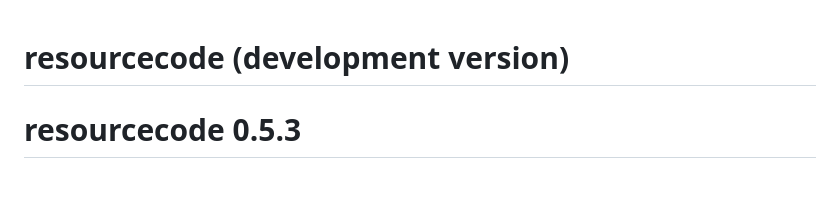
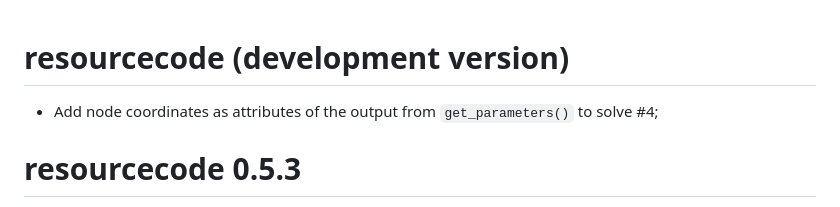
Before and after one commit to Resourcecode-project/r-resourcecode, a Markdown page: NEWS.md, the part around the change. GitHub-like rendering; blank space fills up the shorter version.

```diff
--- a/NEWS.md
+++ b/NEWS.md
@@ -1,4 +1,6 @@
 # resourcecode (development version)
+
+- Add node coordinates as attributes of the output from `get_parameters()` to solve #4;
 
 # resourcecode 0.5.3
 
```
Also changed, not shown: README.md (+4 -2 lines), man/figures/README-data_fetcher-1.png, 6 other files.
